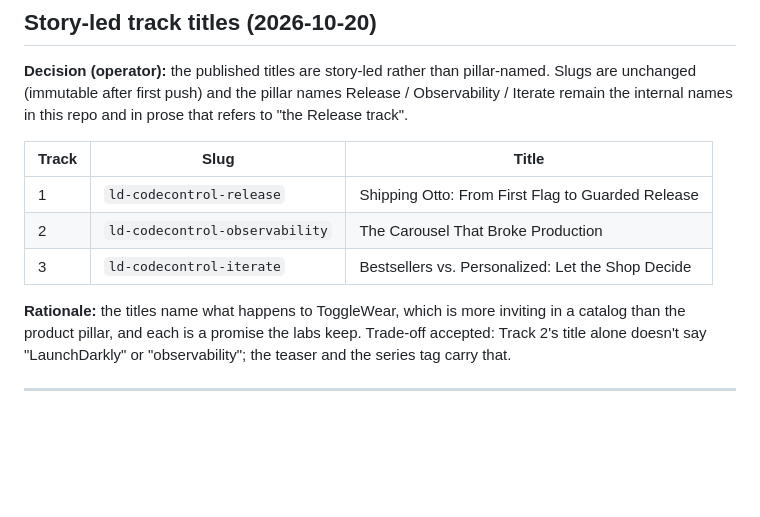
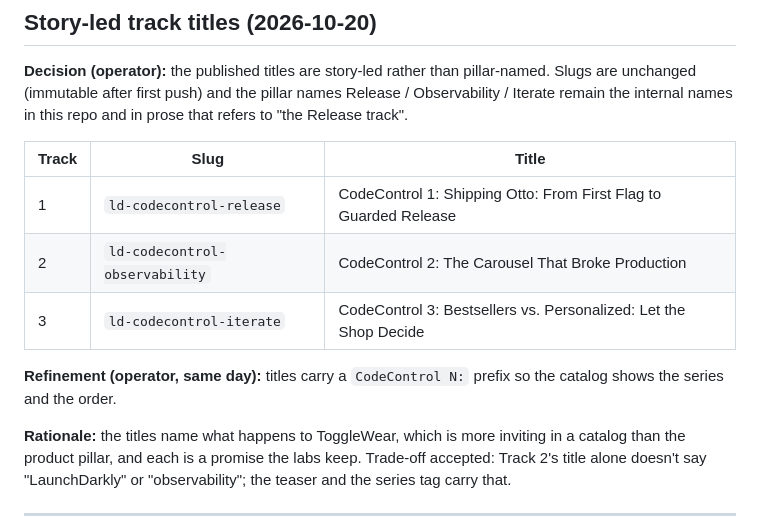
Before and after one commit to launchdarkly-labs/ld-workshop-codecontrol, a Markdown page: DECISIONS.md, the part around the change. Rendered like a GitHub page; blank space fills up the shorter version.

Commit message:
Docs: reflect the operator's 'CodeControl N:' title prefixes
Co-Authored-By: Claude Fable 5.1 <noreply@anthropic.com>

```diff
--- a/DECISIONS.md
+++ b/DECISIONS.md
@@ -346,9 +346,11 @@ Deleted: `terraform/lib/start-guarded-rollout.sh`, `terraform/release-08/start-g
 
 | Track | Slug | Title |
 |---|---|---|
-| 1 | `ld-codecontrol-release` | Shipping Otto: From First Flag to Guarded Release |
-| 2 | `ld-codecontrol-observability` | The Carousel That Broke Production |
-| 3 | `ld-codecontrol-iterate` | Bestsellers vs. Personalized: Let the Shop Decide |
+| 1 | `ld-codecontrol-release` | CodeControl 1: Shipping Otto: From First Flag to Guarded Release |
+| 2 | `ld-codecontrol-observability` | CodeControl 2: The Carousel That Broke Production |
+| 3 | `ld-codecontrol-iterate` | CodeControl 3: Bestsellers vs. Personalized: Let the Shop Decide |
+
+**Refinement (operator, same day):** titles carry a `CodeControl N:` prefix so the catalog shows the series and the order.
 
 **Rationale:** the titles name what happens to ToggleWear, which is more inviting in a catalog than the product pillar, and each is a promise the labs keep. Trade-off accepted: Track 2's title alone doesn't say "LaunchDarkly" or "observability"; the teaser and the series tag carry that.
 
```
Also changed, not shown: CLAUDE.md (+3 -3 lines).
